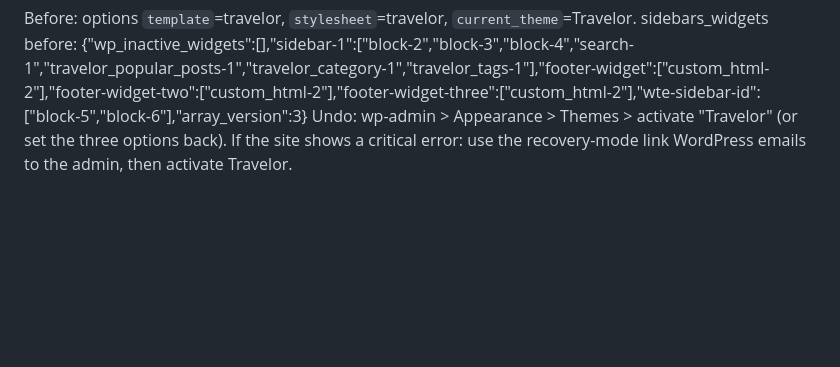
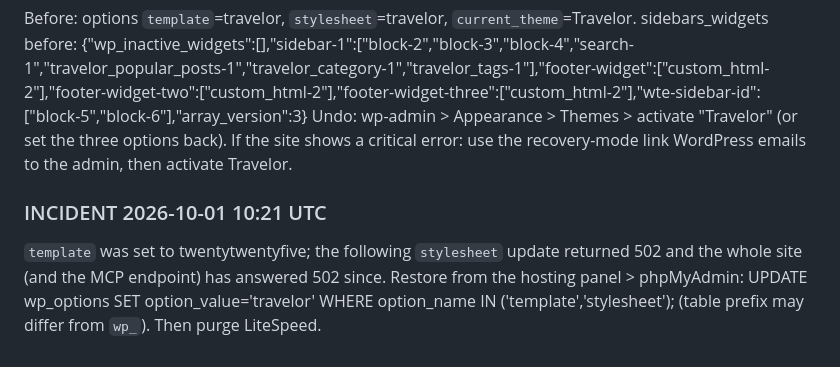
Before and after one commit to geoparcmedia/Ma, a Markdown page: backups/epictravelmorocco/footer-templates-before-redesign.md, the part around the change. Rendered like a GitHub page; blank space fills up the shorter version.

Commit message:
epic: document theme-switch outage and how to restore
Co-Authored-By: Claude Opus 5.5 <noreply@anthropic.com>
Claude-Session: https://claude.ai/code/session_013XnMdbPLXhyCHHB1o9whS6

```diff
--- a/backups/epictravelmorocco/footer-templates-before-redesign.md
+++ b/backups/epictravelmorocco/footer-templates-before-redesign.md
@@ -73,3 +73,9 @@ sidebars_widgets before:
 {"wp_inactive_widgets":[],"sidebar-1":["block-2","block-3","block-4","search-1","travelor_popular_posts-1","travelor_category-1","travelor_tags-1"],"footer-widget":["custom_html-2"],"footer-widget-two":["custom_html-2"],"footer-widget-three":["custom_html-2"],"wte-sidebar-id":["block-5","block-6"],"array_version":3}
 Undo: wp-admin > Appearance > Themes > activate "Travelor" (or set the three options back).
 If the site shows a critical error: use the recovery-mode link WordPress emails to the admin, then activate Travelor.
+
+### INCIDENT 2026-10-01 10:21 UTC
+`template` was set to twentytwentyfive; the following `stylesheet` update returned 502 and the whole site
+(and the MCP endpoint) has answered 502 since. Restore from the hosting panel > phpMyAdmin:
+    UPDATE wp_options SET option_value='travelor' WHERE option_name IN ('template','stylesheet');
+(table prefix may differ from `wp_`). Then purge LiteSpeed.
```
